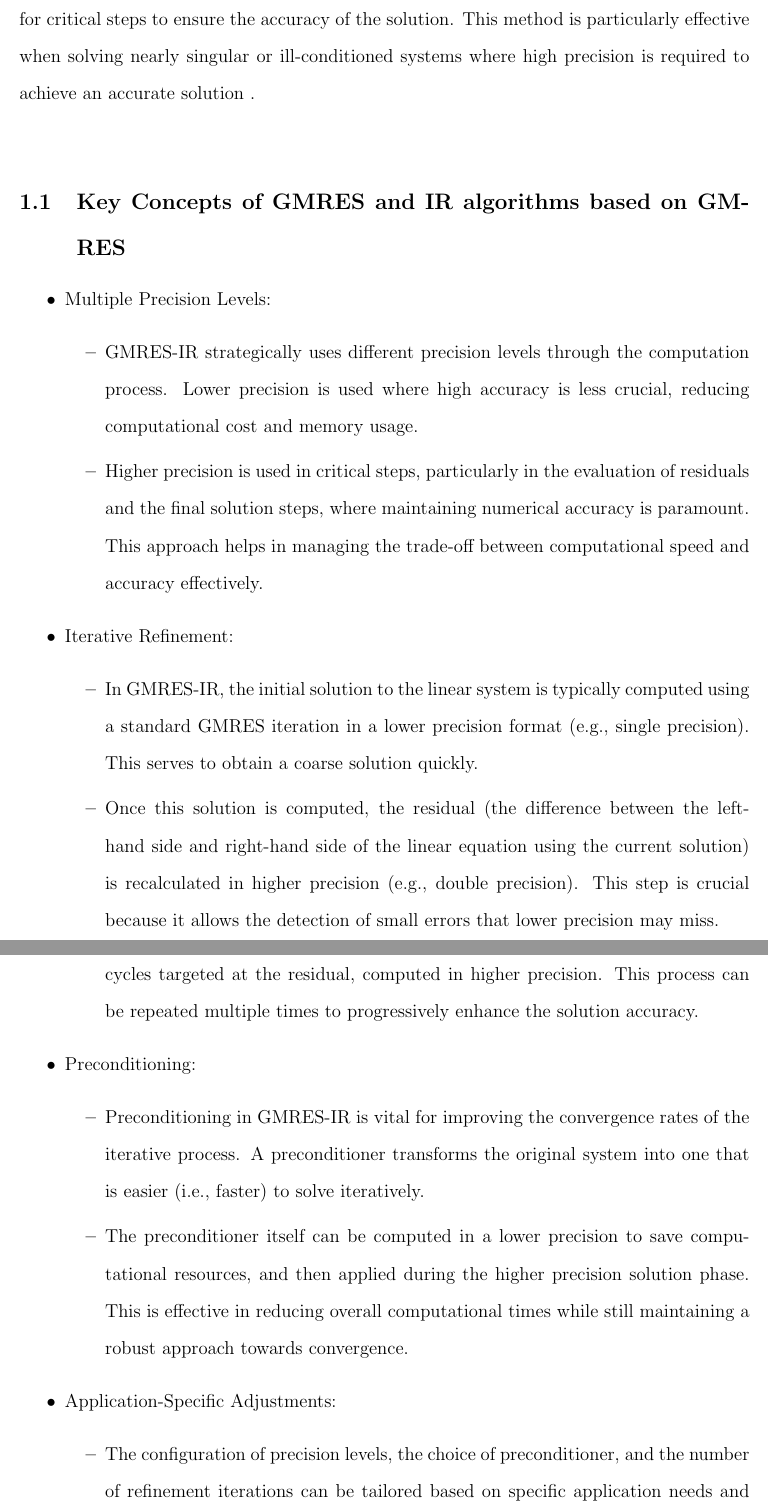
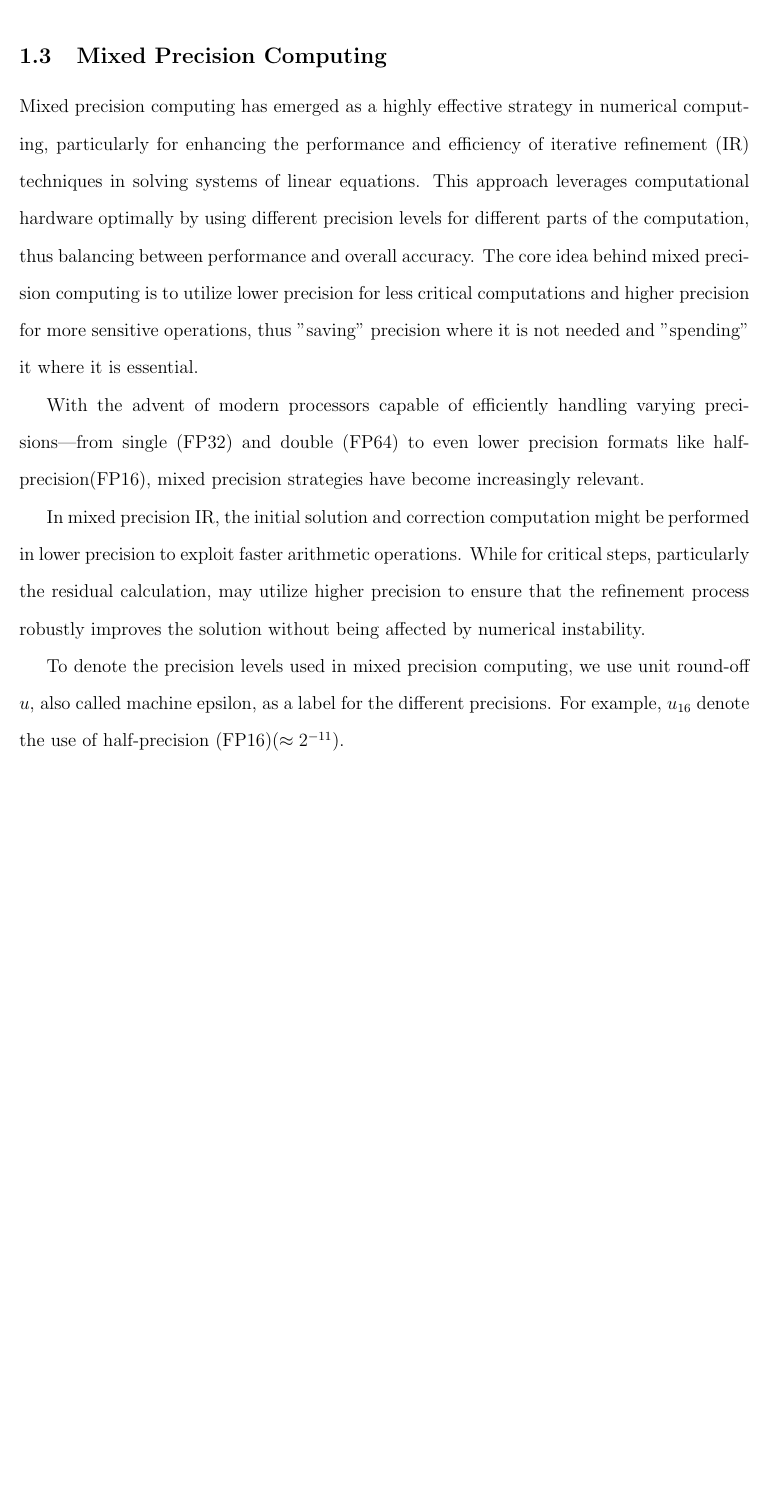
Before and after one commit to Gudauu/708_project, a LaTeX document (report/main.tex, which reads report/Literature_review_basic.tex): two parts of pages 5 and 6 of 37 before the commit and part of page 7 of 38 after it, the two joined at a grey line, cut at the place of the change, the shorter picture padded with empty space. Compiled offline with pdfLaTeX; a missing bibliography style is replaced by a similar one.

Commit message:
report: restructure intro.basic

```diff
--- a/report/Literature_review_basic.tex
+++ b/report/Literature_review_basic.tex
@@ -39,25 +86,22 @@ There are sereval algorihms for computing the Arnoldi basis, whilce GMRES has pl
-GMRES-IR extends GMRES by incorporating mixed precision strategies to improve computational efficiency and robustness. GMRES-IR operates by using different precision levels throughout the computation process. It typically involves a sequence where a lower precision is used for certain operations to save computational cost, while higher precision is reserved for critical steps to ensure the accuracy of the solution. This method is particularly effective when solving nearly singular or ill-conditioned systems where high precision is required to achieve an accurate solution .\\
-\subsection{Key Concepts of GMRES and IR algorithms based on GMRES}
-\begin{itemize}
-    \item Multiple Precision Levels:
-    \begin{itemize}
-        \item GMRES-IR strategically uses different precision levels through the computation process. Lower precision is used where high accuracy is less crucial, reducing computational cost and memory usage.
-        \item Higher precision is used in critical steps, particularly in the evaluation of residuals and the final solution steps, where maintaining numerical accuracy is paramount. This approach helps in managing the trade-off between computational speed and accuracy effectively.
-    \end{itemize}
-    \item Iterative Refinement:
-    \begin{itemize}
-        \item In GMRES-IR, the initial solution to the linear system is typically computed using a standard GMRES iteration in a lower precision format (e.g., single precision). This serves to obtain a coarse solution quickly.
-        \item Once this solution is computed, the residual (the difference between the left-hand side and right-hand side of the linear equation using the current solution) is recalculated in higher precision (e.g., double precision). This step is crucial because it allows the detection of small errors that lower precision may miss.
-        \item The refined solution is then improved iteratively by applying additional GMRES cycles targeted at the residual, computed in higher precision. This process can be repeated multiple times to progressively enhance the solution accuracy.
-    \end{itemize}
-    \item Preconditioning:
-    \begin{itemize}
-        \item Preconditioning in GMRES-IR is vital for improving the convergence rates of the iterative process. A preconditioner transforms the original system into one that is easier (i.e., faster) to solve iteratively.
-        \item The preconditioner itself can be computed in a lower precision to save computational resources, and then applied during the higher precision solution phase. This is effective in reducing overall computational times while still maintaining a robust approach towards convergence.
-    \end{itemize}
-    \item Application-Specific Adjustments:
-    \begin{itemize}
-        \item The configuration of precision levels, the choice of preconditioner, and the number of refinement iterations can be tailored based on specific application needs and hardware capabilities. This customization allows GMRES-IR to be optimized for specific scenarios, such as sparse systems, systems arising in fluid dynamics, or systems that require high levels of precision due to their sensitivity.
-    \end{itemize}
-    \clearpage
-\end{itemize}
+There are sereval algorihms for computing the Arnoldi basis, while GMRES has played a significant role since it has been invented.\\
+
+In Algorithm 1, if GMRES is used as solver for $x_0$ and corrections $d_i$, the algorithm is called GMRES-based IR (GMRES-IR). Detailed analysis of GMRES-IR is given in \ref{subsec:comparison}.
+
+\subsection{Mixed Precision Computing}
+Mixed precision computing has emerged as a highly effective strategy in numerical computing,
+particularly for enhancing the performance and efficiency of iterative refinement (IR) techniques in solving systems of linear equations.
+This approach leverages computational hardware optimally by using different precision levels for different parts of the computation,
+thus balancing between performance and overall accuracy.
+The core idea behind mixed precision computing is to utilize lower precision for less critical computations and higher precision for more sensitive operations,
+thus "saving" precision where it is not needed and "spending" it where it is essential.
+
+With the advent of modern processors capable of efficiently handling varying precisions—from single (FP32) and double (FP64) to even lower precision formats like half-precision(FP16),
+mixed precision strategies have become increasingly relevant.
+
+In mixed precision IR, the initial solution and correction computation might be performed in lower precision to exploit faster arithmetic operations.
+While for critical steps, particularly the residual calculation, may utilize higher precision to ensure that the refinement process robustly improves the solution without being affected by numerical instability.
+
+To denote the precision levels used in mixed precision computing,
+we use unit round-off $u$, also called machine epsilon, as a label for the different precisions.
+For example, $u_{16}$ denote the use of half-precision (FP16)($\approx 2^{-11}$).
+\clearpage
```
Also changed, not shown: report/Literature_review_basic.tex (57 more changed lines).
